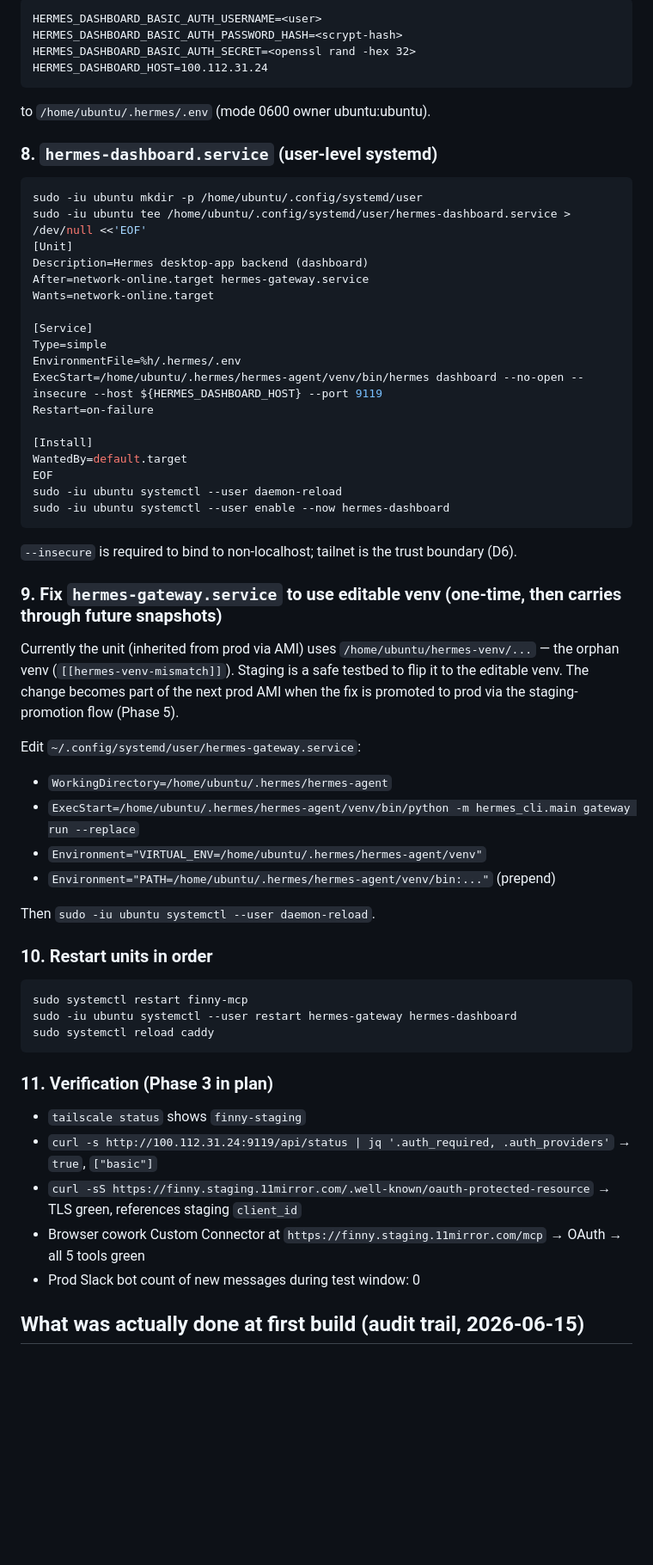
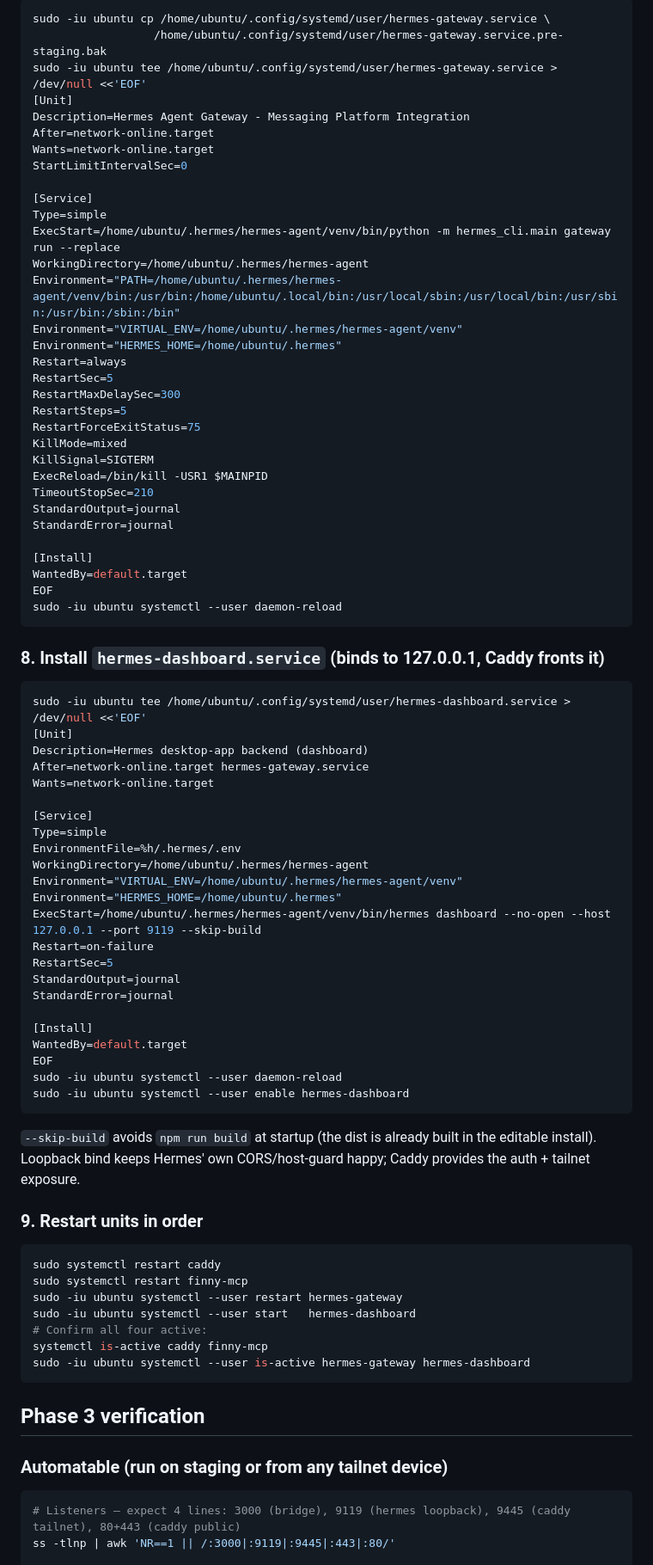
Before and after one commit to Postergully/finny-claude-plugin, a Markdown page: docs/staging/snapshot-refresh-checklist.md, the part around one of its changes. Shown at 86% size. Drawn GitHub-style; blank space fills up the shorter version.

````diff
--- a/docs/staging/snapshot-refresh-checklist.md
+++ b/docs/staging/snapshot-refresh-checklist.md
@@ -134,17 +165,42 @@ sudo -iu ubuntu /home/ubuntu/.hermes/hermes-agent/venv/bin/hermes profile list
 
-```
-HERMES_DASHBOARD_BASIC_AUTH_USERNAME=<user>
-HERMES_DASHBOARD_BASIC_AUTH_PASSWORD_HASH=<scrypt-hash>
-HERMES_DASHBOARD_BASIC_AUTH_SECRET=<openssl rand -hex 32>
-HERMES_DASHBOARD_HOST=100.112.31.24
+```bash
+sudo -iu ubuntu cp /home/ubuntu/.config/systemd/user/hermes-gateway.service \
+                  /home/ubuntu/.config/systemd/user/hermes-gateway.service.pre-staging.bak
+sudo -iu ubuntu tee /home/ubuntu/.config/systemd/user/hermes-gateway.service > /dev/null <<'EOF'
+[Unit]
+Description=Hermes Agent Gateway - Messaging Platform Integration
+After=network-online.target
+Wants=network-online.target
+StartLimitIntervalSec=0
+
+[Service]
+Type=simple
+ExecStart=/home/ubuntu/.hermes/hermes-agent/venv/bin/python -m hermes_cli.main gateway run --replace
+WorkingDirectory=/home/ubuntu/.hermes/hermes-agent
+Environment="PATH=/home/ubuntu/.hermes/hermes-agent/venv/bin:/usr/bin:/home/ubuntu/.local/bin:/usr/local/sbin:/usr/local/bin:/usr/sbin:/usr/bin:/sbin:/bin"
+Environment="VIRTUAL_ENV=/home/ubuntu/.hermes/hermes-agent/venv"
+Environment="HERMES_HOME=/home/ubuntu/.hermes"
+Restart=always
+RestartSec=5
+RestartMaxDelaySec=300
+RestartSteps=5
+RestartForceExitStatus=75
+KillMode=mixed
+KillSignal=SIGTERM
+ExecReload=/bin/kill -USR1 $MAINPID
+TimeoutStopSec=210
+StandardOutput=journal
+StandardError=journal
+
+[Install]
+WantedBy=default.target
+EOF
+sudo -iu ubuntu systemctl --user daemon-reload
 ```
 
-to `/home/ubuntu/.hermes/.env` (mode 0600 owner ubuntu:ubuntu).
-
-### 8. `hermes-dashboard.service` (user-level systemd)
+### 8. Install `hermes-dashboard.service` (binds to 127.0.0.1, Caddy fronts it)
 
 ```bash
-sudo -iu ubuntu mkdir -p /home/ubuntu/.config/systemd/user
 sudo -iu ubuntu tee /home/ubuntu/.config/systemd/user/hermes-dashboard.service > /dev/null <<'EOF'
 [Unit]
 Description=Hermes desktop-app backend (dashboard)
@@ -154,45 +210,41 @@ Wants=network-online.target
 [Service]
 Type=simple
 EnvironmentFile=%h/.hermes/.env
-ExecStart=/home/ubuntu/.hermes/hermes-agent/venv/bin/hermes dashboard --no-open --insecure --host ${HERMES_DASHBOARD_HOST} --port 9119
+WorkingDirectory=/home/ubuntu/.hermes/hermes-agent
+Environment="VIRTUAL_ENV=/home/ubuntu/.hermes/hermes-agent/venv"
+Environment="HERMES_HOME=/home/ubuntu/.hermes"
+ExecStart=/home/ubuntu/.hermes/hermes-agent/venv/bin/hermes dashboard --no-open --host 127.0.0.1 --port 9119 --skip-build
 Restart=on-failure
+RestartSec=5
+StandardOutput=journal
+StandardError=journal
 
 [Install]
 WantedBy=default.target
 EOF
 sudo -iu ubuntu systemctl --user daemon-reload
-sudo -iu ubuntu systemctl --user enable --now hermes-dashboard
+sudo -iu ubuntu systemctl --user enable hermes-dashboard
 ```
 
-`--insecure` is required to bind to non-localhost; tailnet is the trust boundary (D6).
+`--skip-build` avoids `npm run build` at startup (the dist is already built in the editable install). Loopback bind keeps Hermes' own CORS/host-guard happy; Caddy provides the auth + tailnet exposure.
 
-### 9. Fix `hermes-gateway.service` to use editable venv (one-time, then carries through future snapshots)
-
-Currently the unit (inherited from prod via AMI) uses `/home/ubuntu/hermes-venv/...` — the orphan venv (`[[hermes-venv-mismatch]]`). Staging is a safe testbed to flip it to the editable venv. The change becomes part of the next prod AMI when the fix is promoted to prod via the staging-promotion flow (Phase 5).
-
-Edit `~/.config/systemd/user/hermes-gateway.service`:
-- `WorkingDirectory=/home/ubuntu/.hermes/hermes-agent`
-- `ExecStart=/home/ubuntu/.hermes/hermes-agent/venv/bin/python -m hermes_cli.main gateway run --replace`
-- `Environment="VIRTUAL_ENV=/home/ubuntu/.hermes/hermes-agent/venv"`
-- `Environment="PATH=/home/ubuntu/.hermes/hermes-agent/venv/bin:..."` (prepend)
-
-Then `sudo -iu ubuntu systemctl --user daemon-reload`.
-
-### 10. Restart units in order
+### 9. Restart units in order
 
 ```bash
+sudo systemctl restart caddy
 sudo systemctl restart finny-mcp
-sudo -iu ubuntu systemctl --user restart hermes-gateway hermes-dashboard
-sudo systemctl reload caddy
+sudo -iu ubuntu systemctl --user restart hermes-gateway
+sudo -iu ubuntu systemctl --user start   hermes-dashboard
+# Confirm all four active:
+systemctl is-active caddy finny-mcp
+sudo -iu ubuntu systemctl --user is-active hermes-gateway hermes-dashboard
 ```
 
-### 11. Verification (Phase 3 in plan)
+## Phase 3 verification
 
-- `tailscale status` shows `finny-staging`
-- `curl -s http://100.112.31.24:9119/api/status | jq '.auth_required, .auth_providers'` → `true`, `["basic"]`
-- `curl -sS https://finny.staging.11mirror.com/.well-known/oauth-protected-resource` → TLS green, references staging `client_id`
-- Browser cowork Custom Connector at `https://finny.staging.11mirror.com/mcp` → OAuth → all 5 tools green
-- Prod Slack bot count of new messages during test window: 0
+### Automatable (run on staging or from any tailnet device)
 
-## What was actually done at first build (audit trail, 2026-06-15)
+```bash
+# Listeners — expect 4 lines: 3000 (bridge), 9119 (hermes loopback), 9445 (caddy tailnet), 80+443 (caddy public)
+ss -tlnp | awk 'NR==1 || /:3000|:9119|:9445|:443|:80/'
 
````
Also changed, not shown: other parts of docs/staging/snapshot-refresh-checklist.md (+106 -45 lines).
